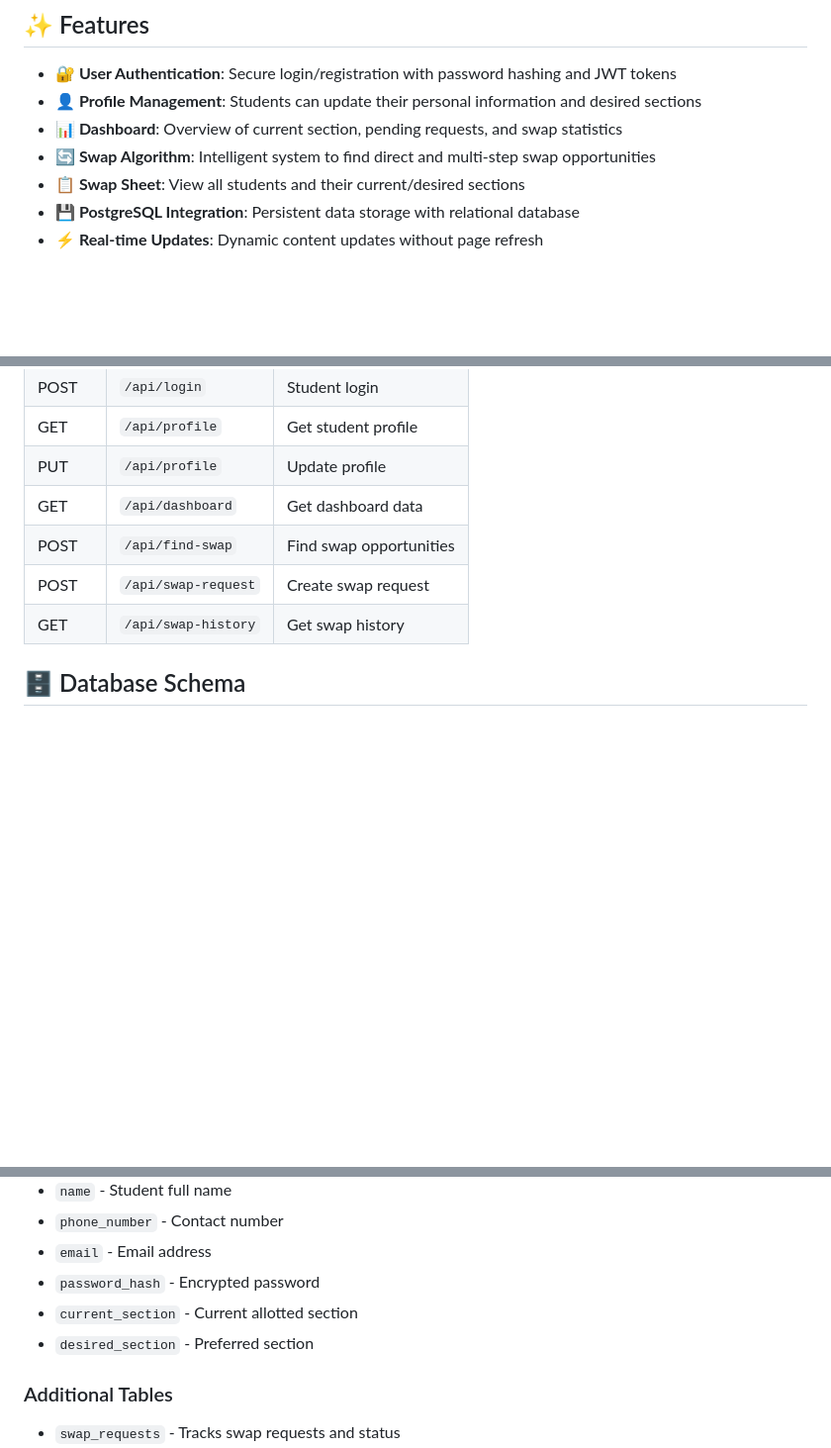
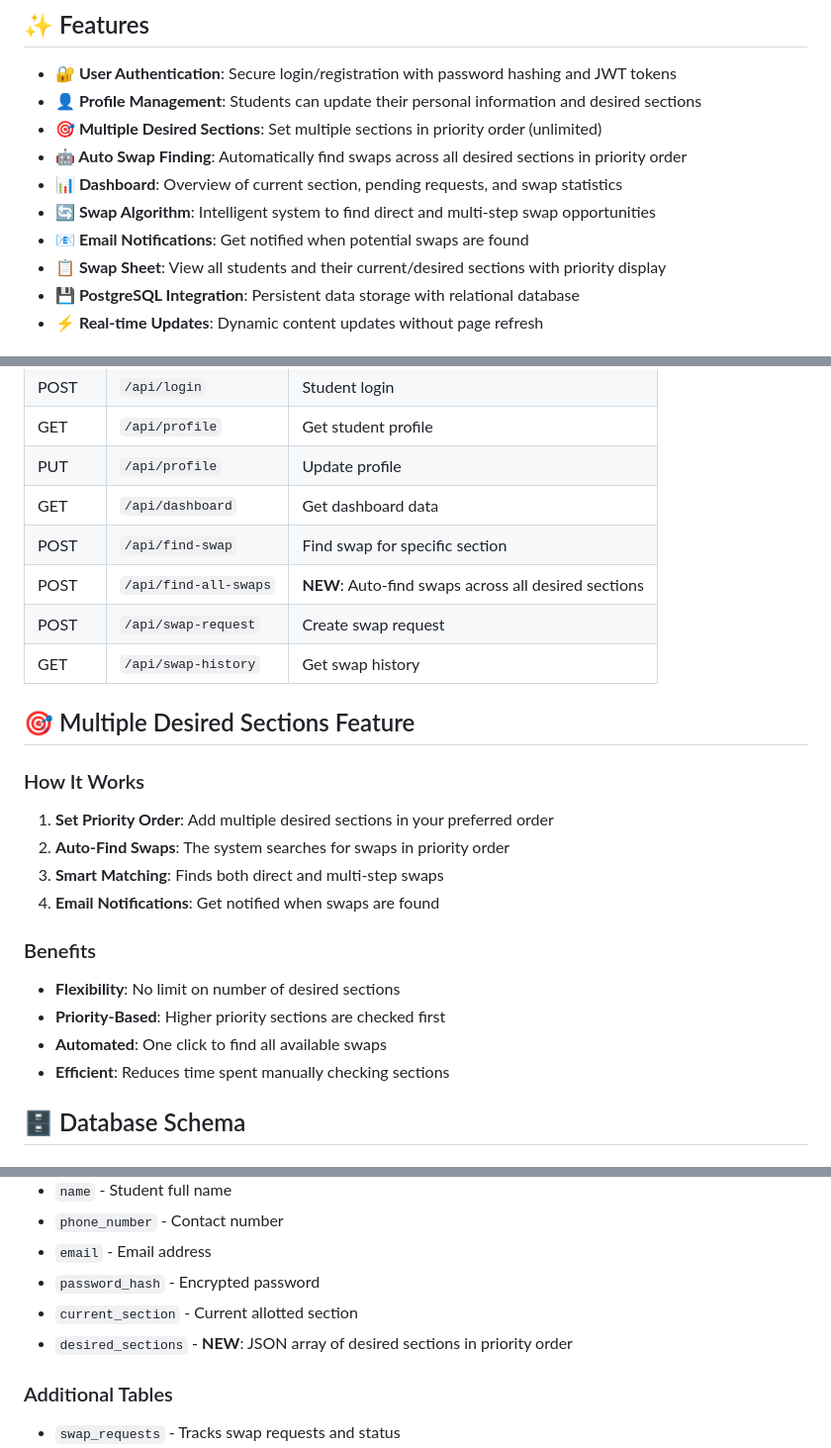
Before and after one commit to Pushkarjay/Section-Swap-KIIT, a Markdown page: README.md, 3 parts joined by grey strips. Shown at 99% size. GitHub-like rendering; blank space fills up the shorter version.

Commit message:
Update README with multiple desired sections feature documentation

```diff
--- a/README.md
+++ b/README.md
@@ -15,9 +15,12 @@ A comprehensive web-based system that facilitates section swaps among students u
 
 - **🔐 User Authentication**: Secure login/registration with password hashing and JWT tokens
 - **👤 Profile Management**: Students can update their personal information and desired sections
+- **🎯 Multiple Desired Sections**: Set multiple sections in priority order (unlimited)
+- **🤖 Auto Swap Finding**: Automatically find swaps across all desired sections in priority order
 - **📊 Dashboard**: Overview of current section, pending requests, and swap statistics
 - **🔄 Swap Algorithm**: Intelligent system to find direct and multi-step swap opportunities
-- **📋 Swap Sheet**: View all students and their current/desired sections
+- **📧 Email Notifications**: Get notified when potential swaps are found
+- **📋 Swap Sheet**: View all students and their current/desired sections with priority display
 - **💾 PostgreSQL Integration**: Persistent data storage with relational database
 - **⚡ Real-time Updates**: Dynamic content updates without page refresh
 
@@ -119,9 +122,24 @@ Section-Swap-KIIT/
 | GET | `/api/profile` | Get student profile |
 | PUT | `/api/profile` | Update profile |
 | GET | `/api/dashboard` | Get dashboard data |
-| POST | `/api/find-swap` | Find swap opportunities |
+| POST | `/api/find-swap` | Find swap for specific section |
+| POST | `/api/find-all-swaps` | **NEW**: Auto-find swaps across all desired sections |
 | POST | `/api/swap-request` | Create swap request |
 | GET | `/api/swap-history` | Get swap history |
+
+## 🎯 Multiple Desired Sections Feature
+
+### How It Works
+1. **Set Priority Order**: Add multiple desired sections in your preferred order
+2. **Auto-Find Swaps**: The system searches for swaps in priority order
+3. **Smart Matching**: Finds both direct and multi-step swaps
+4. **Email Notifications**: Get notified when swaps are found
+
+### Benefits
+- **Flexibility**: No limit on number of desired sections
+- **Priority-Based**: Higher priority sections are checked first
+- **Automated**: One click to find all available swaps
+- **Efficient**: Reduces time spent manually checking sections
 
 ## 🗄️ Database Schema
 
@@ -133,7 +151,7 @@ Section-Swap-KIIT/
 - `email` - Email address
 - `password_hash` - Encrypted password
 - `current_section` - Current allotted section
-- `desired_section` - Preferred section
+- `desired_sections` - **NEW**: JSON array of desired sections in priority order
 
 ### Additional Tables
 - `swap_requests` - Tracks swap requests and status
```
